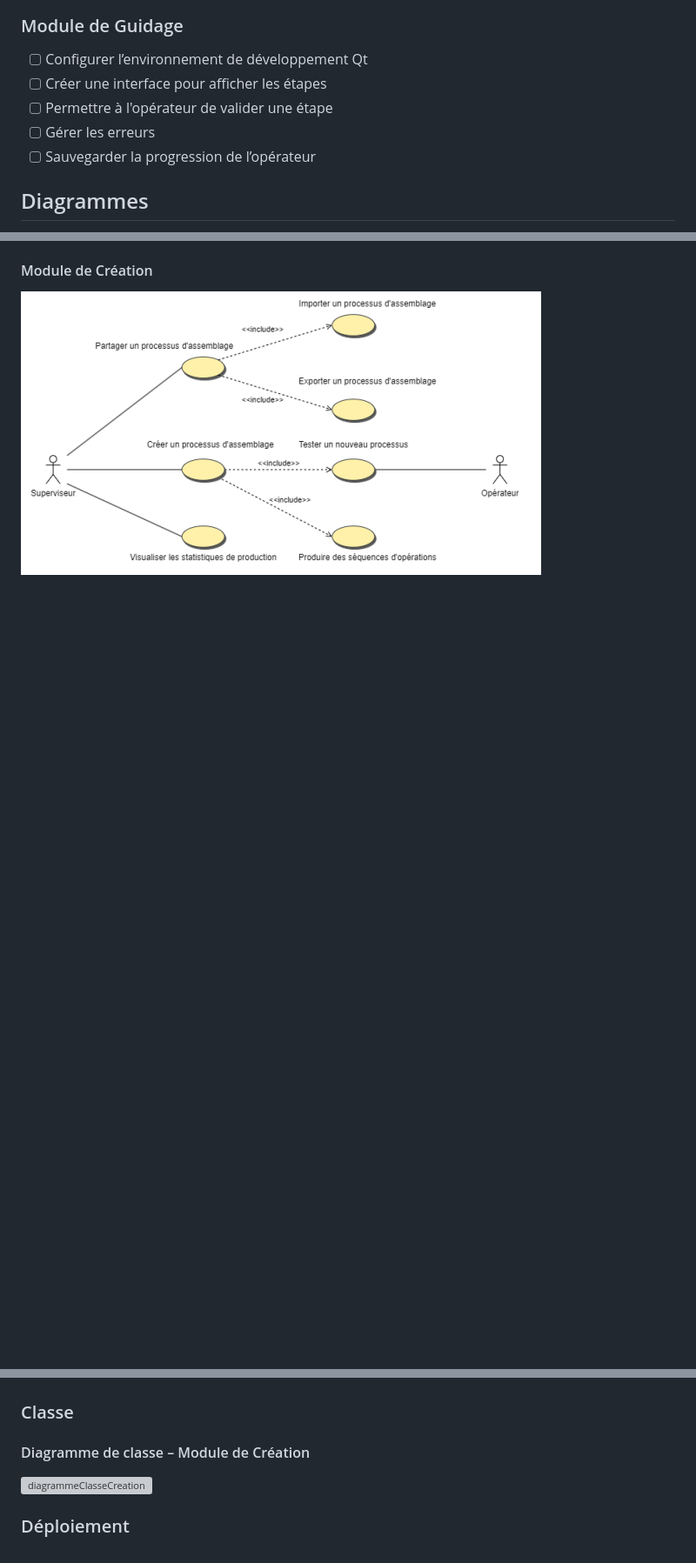
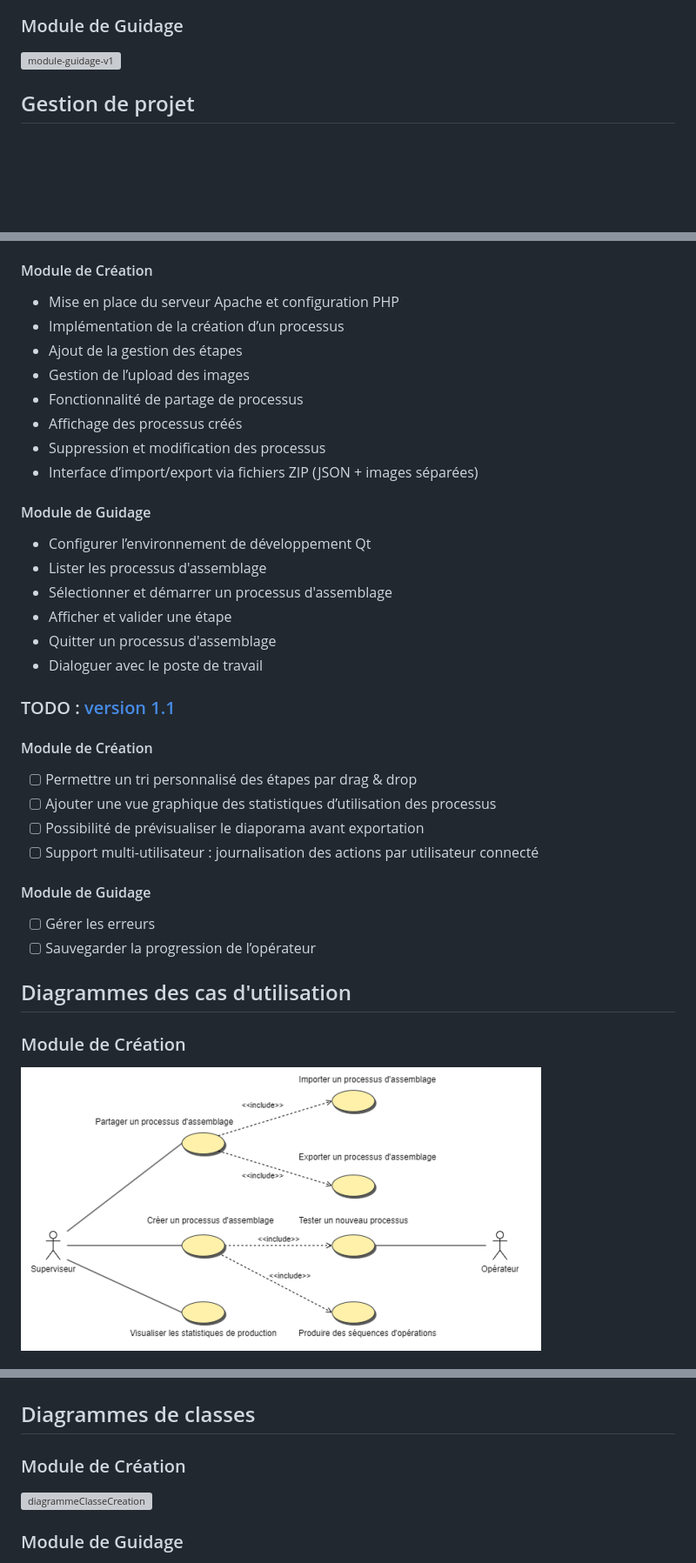
Before and after one commit to bts-lasalle-avignon-projets/ergonomic-workstation-2025, a Markdown page: README.md, 3 parts joined by grey strips. Shown at 87% size. Drawn GitHub-style; blank space fills up the shorter version; grey boxes are pictures that could not be loaded.

```diff
--- a/README.md
+++ b/README.md
@@ -96,11 +89,7 @@ Le projet est structuré en **deux modules principaux** :
 
 ### Module de Guidage
 
-  - [ ] Configurer l’environnement de développement Qt
-  - [ ] Créer une interface pour afficher les étapes
-  - [ ] Permettre à l'opérateur de valider une étape
-  - [ ] Gérer les erreurs
-  - [ ] Sauvegarder la progression de l’opérateur
+![module-guidage-v1](./images/module-guidage-v1.gif)
 
-## Diagrammes
+## Gestion de projet
 
@@ -108,4 +99,41 @@ Le projet est structuré en **deux modules principaux** :
 
 #### Module de Création
+
+- Mise en place du serveur Apache et configuration PHP
+- Implémentation de la création d’un processus
+- Ajout de la gestion des étapes
+- Gestion de l’upload des images
+- Fonctionnalité de partage de processus
+- Affichage des processus créés
+- Suppression et modification des processus
+- Interface d’import/export via fichiers ZIP (JSON + images séparées)
+
+#### Module de Guidage
+
+- Configurer l’environnement de développement Qt
+- Lister les processus d'assemblage
+- Sélectionner et démarrer un processus d'assemblage
+- Afficher et valider une étape
+- Quitter un processus d'assemblage
+- Dialoguer avec le poste de travail
+
+### TODO : [version 1.1](https://github.com/bts-lasalle-avignon-projets/ergonomic-workstation-2025/releases/tag/1.1)
+
+#### Module de Création
+
+- [ ] Permettre un tri personnalisé des étapes par drag & drop
+- [ ] Ajouter une vue graphique des statistiques d’utilisation des processus
+- [ ] Possibilité de prévisualiser le diaporama avant exportation
+- [ ] Support multi-utilisateur : journalisation des actions par utilisateur connecté
+
+#### Module de Guidage
+
+- [ ] Gérer les erreurs
+- [ ] Sauvegarder la progression de l’opérateur
+
+## Diagrammes des cas d'utilisation
+
+### Module de Création
+
 ![diagrammeCasUtilisationCreation](images/diagrammeCasUtilisationModuleCreation.png)
 
@@ -121,9 +151,10 @@ Le projet est structuré en **deux modules principaux** :
 ![diagrammeSequence2](images/sequenceCreation2.png)
 
-### Classe
+## Diagrammes de classes
 
-#### Diagramme de classe – Module de Création
+### Module de Création
+
 ![diagrammeClasseCreation](images/diagrammeClasseCreation.png)
 
-### Déploiement
+### Module de Guidage
 
```
Also changed, not shown: other parts of README.md (+57 -57 lines).
